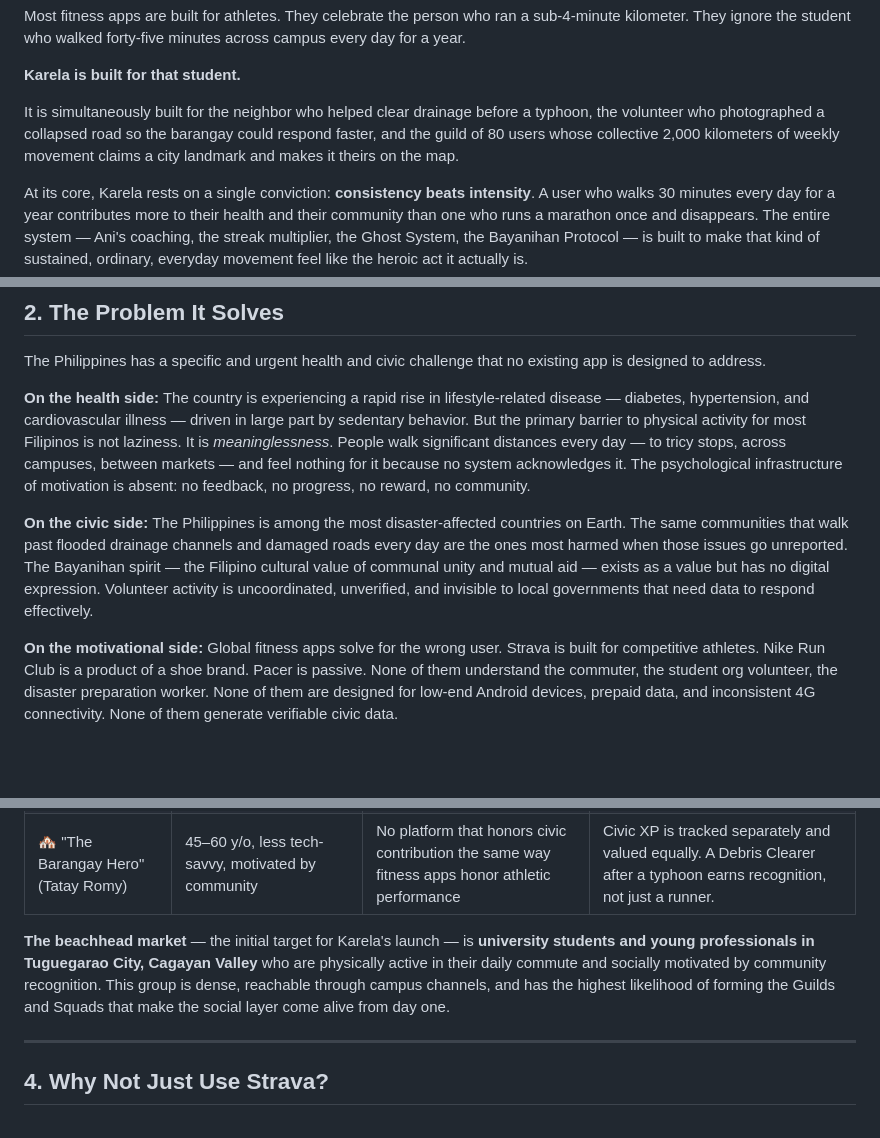
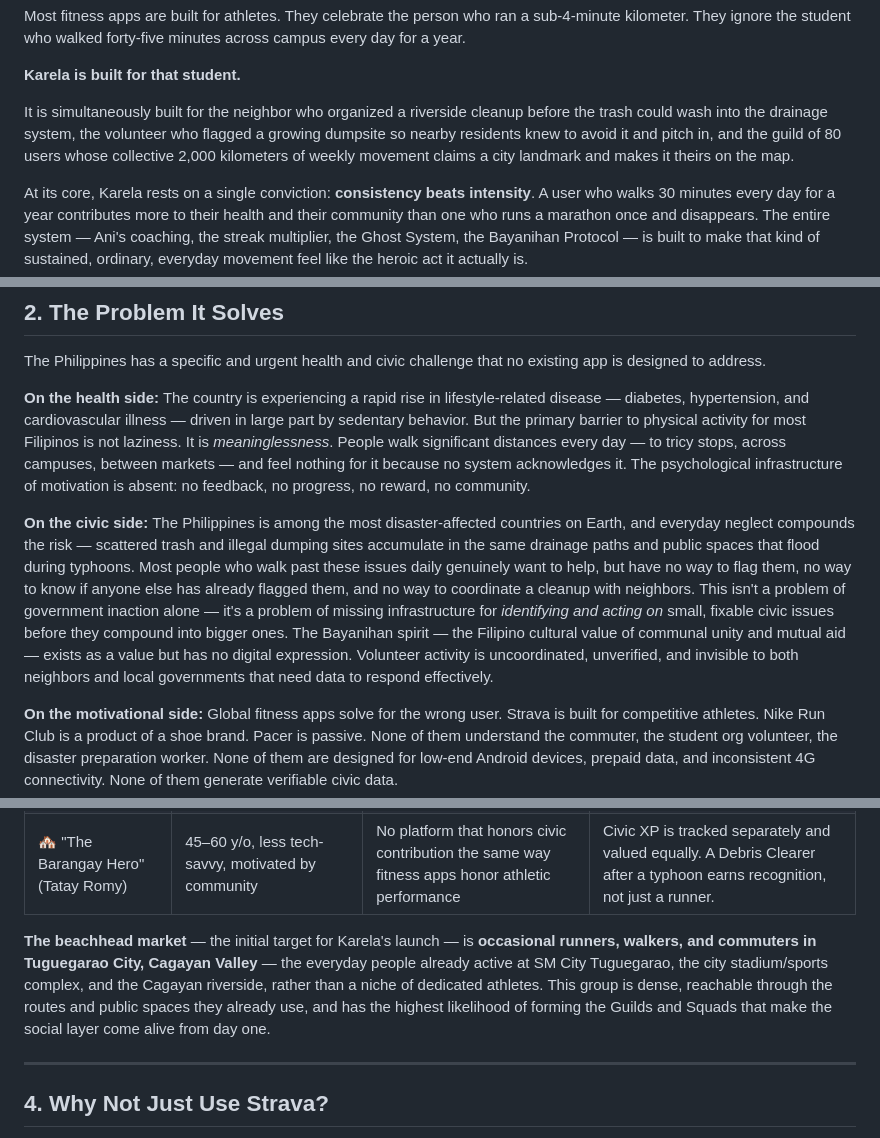
Before and after one commit to Dell015/karela, a Markdown page: aboutkarela.md, 3 parts joined by grey strips. GitHub-like rendering; blank space fills up the shorter version.

Commit message:
Update descriptions and examples in aboutkarela.md

```diff
--- a/aboutkarela.md
+++ b/aboutkarela.md
@@ -88,7 +88,7 @@ Most fitness apps are built for athletes. They celebrate the person who ran a su
 
 **Karela is built for that student.**
 
-It is simultaneously built for the neighbor who helped clear drainage before a typhoon, the volunteer who photographed a collapsed road so the barangay could respond faster, and the guild of 80 users whose collective 2,000 kilometers of weekly movement claims a city landmark and makes it theirs on the map.
+It is simultaneously built for the neighbor who organized a riverside cleanup before the trash could wash into the drainage system, the volunteer who flagged a growing dumpsite so nearby residents knew to avoid it and pitch in, and the guild of 80 users whose collective 2,000 kilometers of weekly movement claims a city landmark and makes it theirs on the map.
 
 At its core, Karela rests on a single conviction: **consistency beats intensity**. A user who walks 30 minutes every day for a year contributes more to their health and their community than one who runs a marathon once and disappears. The entire system — Ani's coaching, the streak multiplier, the Ghost System, the Bayanihan Protocol — is built to make that kind of sustained, ordinary, everyday movement feel like the heroic act it actually is.
 
@@ -102,7 +102,7 @@ The Philippines has a specific and urgent health and civic challenge that no exi
 
 **On the health side:** The country is experiencing a rapid rise in lifestyle-related disease — diabetes, hypertension, and cardiovascular illness — driven in large part by sedentary behavior. But the primary barrier to physical activity for most Filipinos is not laziness. It is *meaninglessness*. People walk significant distances every day — to tricy stops, across campuses, between markets — and feel nothing for it because no system acknowledges it. The psychological infrastructure of motivation is absent: no feedback, no progress, no reward, no community.
 
-**On the civic side:** The Philippines is among the most disaster-affected countries on Earth. The same communities that walk past flooded drainage channels and damaged roads every day are the ones most harmed when those issues go unreported. The Bayanihan spirit — the Filipino cultural value of communal unity and mutual aid — exists as a value but has no digital expression. Volunteer activity is uncoordinated, unverified, and invisible to local governments that need data to respond effectively.
+**On the civic side:** The Philippines is among the most disaster-affected countries on Earth, and everyday neglect compounds the risk — scattered trash and illegal dumping sites accumulate in the same drainage paths and public spaces that flood during typhoons. Most people who walk past these issues daily genuinely want to help, but have no way to flag them, no way to know if anyone else has already flagged them, and no way to coordinate a cleanup with neighbors. This isn't a problem of government inaction alone — it's a problem of missing infrastructure for *identifying and acting on* small, fixable civic issues before they compound into bigger ones. The Bayanihan spirit — the Filipino cultural value of communal unity and mutual aid — exists as a value but has no digital expression. Volunteer activity is uncoordinated, unverified, and invisible to both neighbors and local governments that need data to respond effectively.
 
 **On the motivational side:** Global fitness apps solve for the wrong user. Strava is built for competitive athletes. Nike Run Club is a product of a shoe brand. Pacer is passive. None of them understand the commuter, the student org volunteer, the disaster preparation worker. None of them are designed for low-end Android devices, prepaid data, and inconsistent 4G connectivity. None of them generate verifiable civic data.
 
@@ -122,7 +122,7 @@ Karela is not for elite athletes. It is for everyday people whose movement is al
 | 💪 "The Self-Improver" (Rina) | 18–30 y/o, aware that she should move more, tried apps and quit | Generic app goals feel irrelevant to her body, schedule, and city | Ani builds a plan specific to her height, weight, preferred time, and neighborhood. The goals feel like hers. |
 | 🏘️ "The Barangay Hero" (Tatay Romy) | 45–60 y/o, less tech-savvy, motivated by community | No platform that honors civic contribution the same way fitness apps honor athletic performance | Civic XP is tracked separately and valued equally. A Debris Clearer after a typhoon earns recognition, not just a runner. |
 
-**The beachhead market** — the initial target for Karela's launch — is **university students and young professionals in Tuguegarao City, Cagayan Valley** who are physically active in their daily commute and socially motivated by community recognition. This group is dense, reachable through campus channels, and has the highest likelihood of forming the Guilds and Squads that make the social layer come alive from day one.
+**The beachhead market** — the initial target for Karela's launch — is **occasional runners, walkers, and commuters in Tuguegarao City, Cagayan Valley** — the everyday people already active at SM City Tuguegarao, the city stadium/sports complex, and the Cagayan riverside, rather than a niche of dedicated athletes. This group is dense, reachable through the routes and public spaces they already use, and has the highest likelihood of forming the Guilds and Squads that make the social layer come alive from day one.
 
 ---
 
```
Also changed, not shown: other parts of aboutkarela.md (+2 -2 lines).
